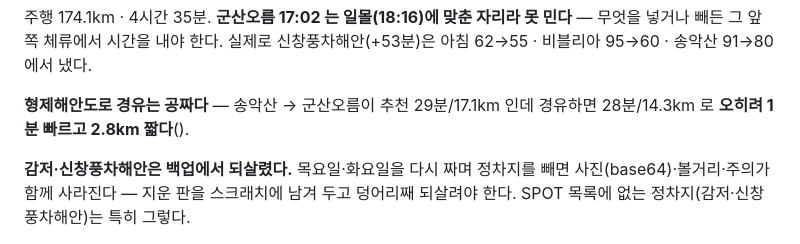
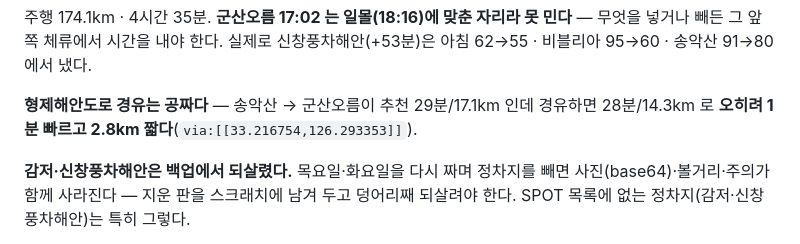
Before and after one commit to hanbrook3/jeju-trip, a Markdown page: HANDOVER.md, the part around the change. GitHub-like rendering.

Commit message:
인수인계에서 셸이 먹은 경유지 좌표를 되살림
Co-Authored-By: Claude Opus 5 <noreply@anthropic.com>

```diff
--- a/HANDOVER.md
+++ b/HANDOVER.md
@@ -1568,7 +1568,7 @@ visitjeju.net 확인: **라스트오더 18:00 · 매주 월요일 휴무** → 1
 아침 62→55 · 비블리아 95→60 · 송악산 91→80 에서 냈다.
 
 **형제해안도로 경유는 공짜다** — 송악산 → 군산오름이 추천 29분/17.1km 인데 경유하면
-28분/14.3km 로 **오히려 1분 빠르고 2.8km 짧다**().
+28분/14.3km 로 **오히려 1분 빠르고 2.8km 짧다**(`via:[[33.216754,126.293353]]`).
 
 **감저·신창풍차해안은 백업에서 되살렸다.** 목요일·화요일을 다시 짜며 정차지를 빼면
 사진(base64)·볼거리·주의가 함께 사라진다 — 지운 판을 스크래치에 남겨 두고 덩어리째
```
